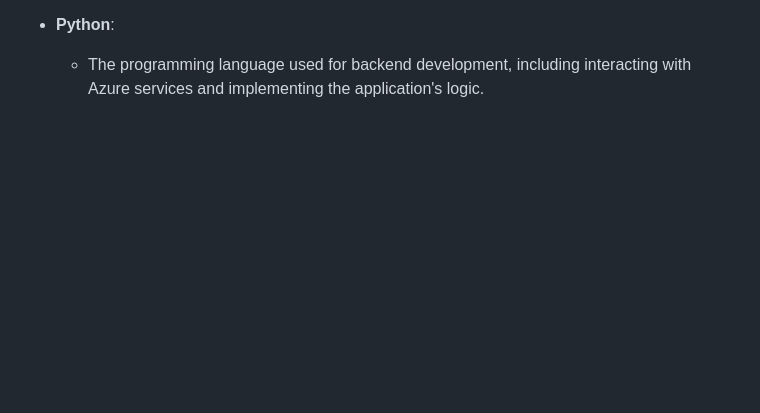
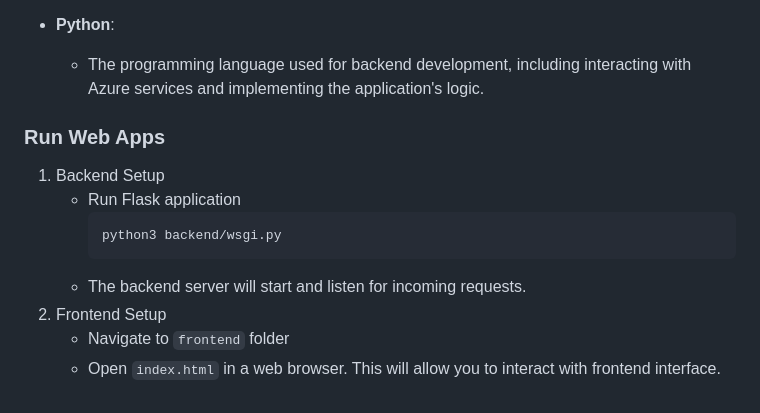
Before and after one commit to KalbeDigitalLab/azure-validation-ocr, a Markdown page: README.md, the part around one of its changes. Rendered like a GitHub page; blank space fills up the shorter version.

````diff
--- a/README.md
+++ b/README.md
@@ -154,3 +151,14 @@ The integration of these services ensures that the application can accurately va
 
 - **Python**:
   - The programming language used for backend development, including interacting with Azure services and implementing the application's logic.
+
+### Run Web Apps
+1. Backend Setup
+   - Run Flask application
+     ```bash
+     python3 backend/wsgi.py
+     ```
+   - The backend server will start and listen for incoming requests.
+3. Frontend Setup
+   - Navigate to `frontend` folder
+   - Open `index.html` in a web browser. This will allow you to interact with frontend interface.
````
Also changed, not shown: other parts of README.md (+3 -6 lines).
